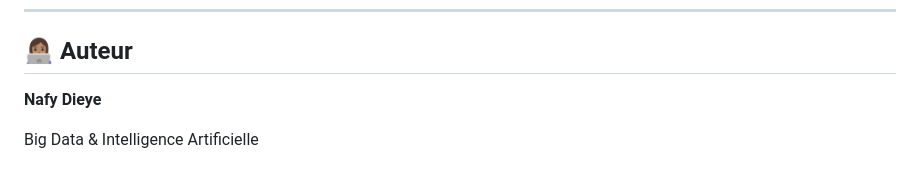
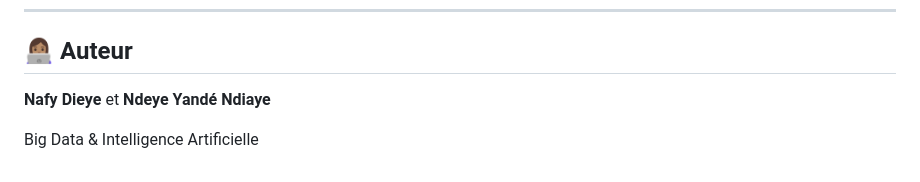
Before and after one commit to nafy-dieye/AI2020-Anomaly-Detection, a Markdown page: README.md, the part around the change. GitHub-like rendering.

```diff
--- a/README.md
+++ b/README.md
@@ -326,6 +326,6 @@ Artificielle** plus precisement le Deep Learning , avec pour objectif de mettre
 
 ## 👩🏽‍💻 Auteur
 
-**Nafy Dieye**
+**Nafy Dieye** et **Ndeye Yandé Ndiaye**
 
 Big Data & Intelligence Artificielle
```
